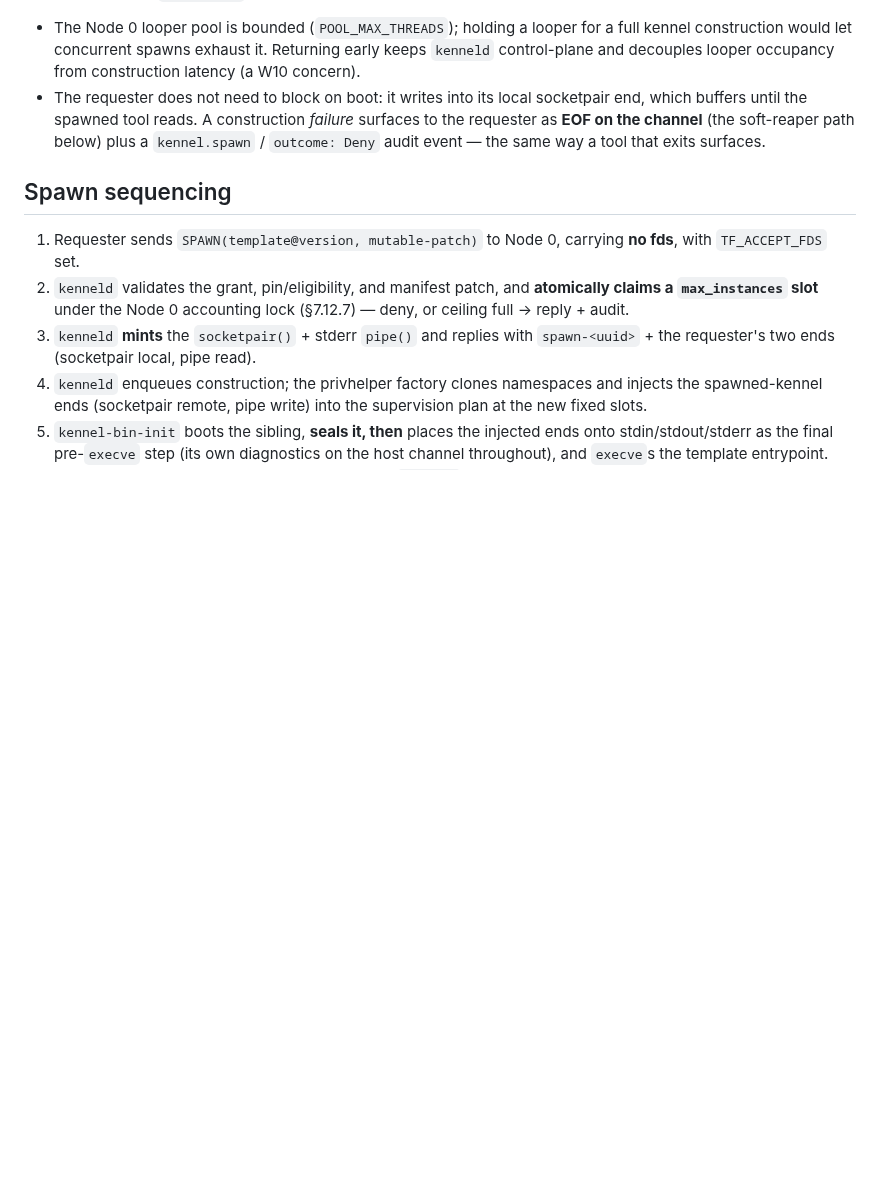
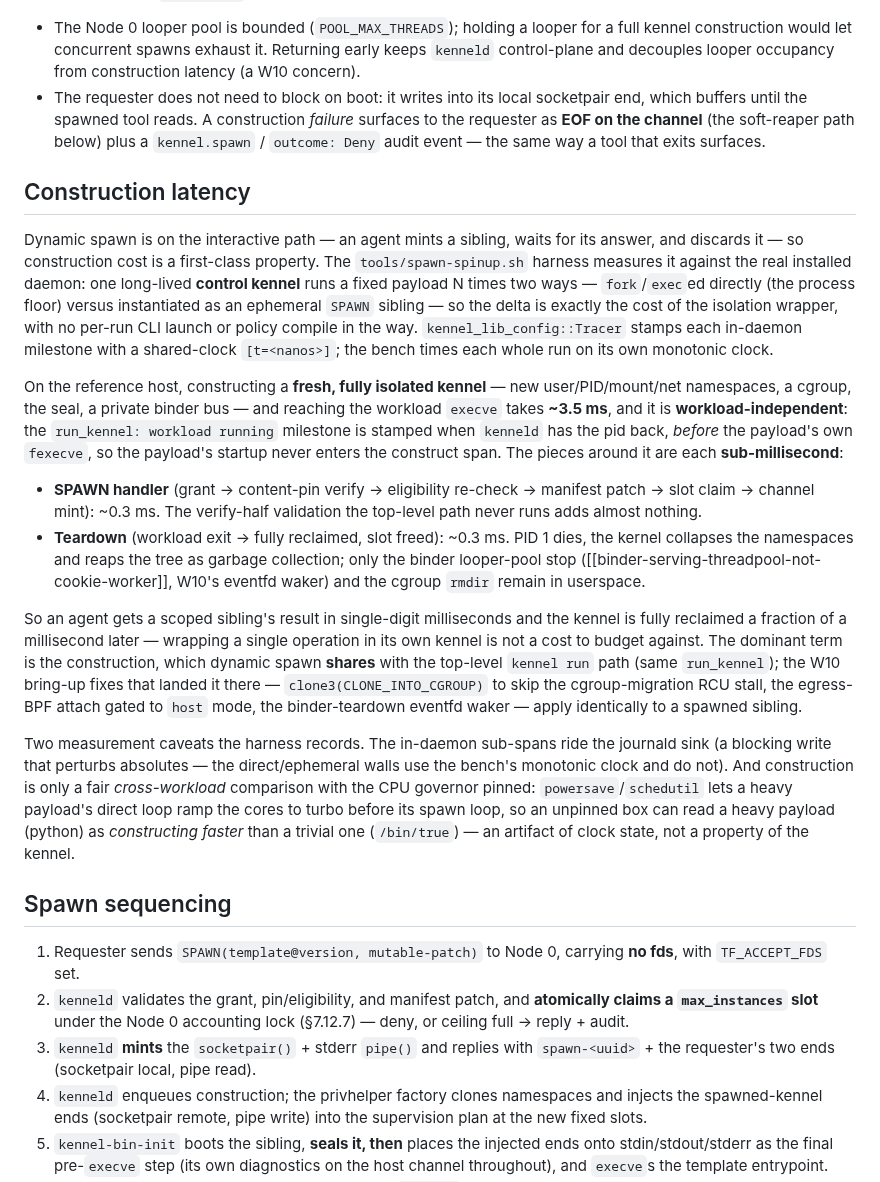
Before and after one commit to projectkennel/projectkennel, a Markdown page: docs/architecture/02-10-dynamic-spawn.md, the part around the change. Drawn GitHub-style; blank space fills up the shorter version.

Commit message:
docs: record the spawn-spinup marquee result (~3.5 ms construct)
Architecture 02-10 gains a "Construction latency" section and the ROADMAP W10
entry records the SPAWN-verb re-measure now that Thrust 3 has landed: a fresh,
fully isolated kennel constructs to workload execve in ~3.5 ms (workload-
independent — the construct span ends before the payload's own fexecve), the
in-daemon SPAWN handler is ~0.3 ms, and teardown is ~0.3 ms (PID 1 dies, the
kernel collapses the namespaces; only the binder-pool stop + cgroup rmdir remain
in userspace). Both measurement caveats are recorded: the journald-sink
perturbation of the in-daemon sub-spans, and the CPU-governor artifact that makes
construction look workload-dependent on an unpinned box.

Co-Authored-By: Claude Opus 4.8 <noreply@anthropic.com>

```diff
--- a/docs/architecture/02-10-dynamic-spawn.md
+++ b/docs/architecture/02-10-dynamic-spawn.md
@@ -218,6 +218,43 @@ Rationale:
   **EOF on the channel** (the soft-reaper path below) plus a `kennel.spawn` / `outcome: Deny` audit
   event — the same way a tool that exits surfaces.
 
+## Construction latency
+
+Dynamic spawn is on the interactive path — an agent mints a sibling, waits for its answer, and
+discards it — so construction cost is a first-class property. The `tools/spawn-spinup.sh` harness
+measures it against the real installed daemon: one long-lived **control kennel** runs a fixed payload
+N times two ways — `fork`/`exec`ed directly (the process floor) versus instantiated as an ephemeral
+`SPAWN` sibling — so the delta is exactly the cost of the isolation wrapper, with no per-run CLI launch
+or policy compile in the way. `kennel_lib_config::Tracer` stamps each in-daemon milestone with a
+shared-clock `[t=<nanos>]`; the bench times each whole run on its own monotonic clock.
+
+On the reference host, constructing a **fresh, fully isolated kennel** — new user/PID/mount/net
+namespaces, a cgroup, the seal, a private binder bus — and reaching the workload `execve` takes
+**~3.5 ms**, and it is **workload-independent**: the `run_kennel: workload running` milestone is
+stamped when `kenneld` has the pid back, *before* the payload's own `fexecve`, so the payload's
+startup never enters the construct span. The pieces around it are each **sub-millisecond**:
+
+- **SPAWN handler** (grant → content-pin verify → eligibility re-check → manifest patch → slot claim →
+  channel mint): ~0.3 ms. The verify-half validation the top-level path never runs adds almost nothing.
+- **Teardown** (workload exit → fully reclaimed, slot freed): ~0.3 ms. PID 1 dies, the kernel
+  collapses the namespaces and reaps the tree as garbage collection; only the binder looper-pool stop
+  ([[binder-serving-threadpool-not-cookie-worker]], W10's eventfd waker) and the cgroup `rmdir` remain
+  in userspace.
+
+So an agent gets a scoped sibling's result in single-digit milliseconds and the kennel is fully
+reclaimed a fraction of a millisecond later — wrapping a single operation in its own kennel is not a
+cost to budget against. The dominant term is the construction, which dynamic spawn **shares** with the
+top-level `kennel run` path (same `run_kennel`); the W10 bring-up fixes that landed it there —
+`clone3(CLONE_INTO_CGROUP)` to skip the cgroup-migration RCU stall, the egress-BPF attach gated to
+`host` mode, the binder-teardown eventfd waker — apply identically to a spawned sibling.
+
+Two measurement caveats the harness records. The in-daemon sub-spans ride the journald sink (a
+blocking write that perturbs absolutes — the direct/ephemeral walls use the bench's monotonic clock and
+do not). And construction is only a fair *cross-workload* comparison with the CPU governor pinned:
+`powersave`/`schedutil` lets a heavy payload's direct loop ramp the cores to turbo before its spawn
+loop, so an unpinned box can read a heavy payload (python) as *constructing faster* than a trivial one
+(`/bin/true`) — an artifact of clock state, not a property of the kennel.
+
 ## Spawn sequencing
 
 1. Requester sends `SPAWN(template@version, mutable-patch)` to Node 0, carrying **no fds**, with
```
Also changed, not shown: docs/governance/ROADMAP-0.3.0.md (+9 -1 lines).
